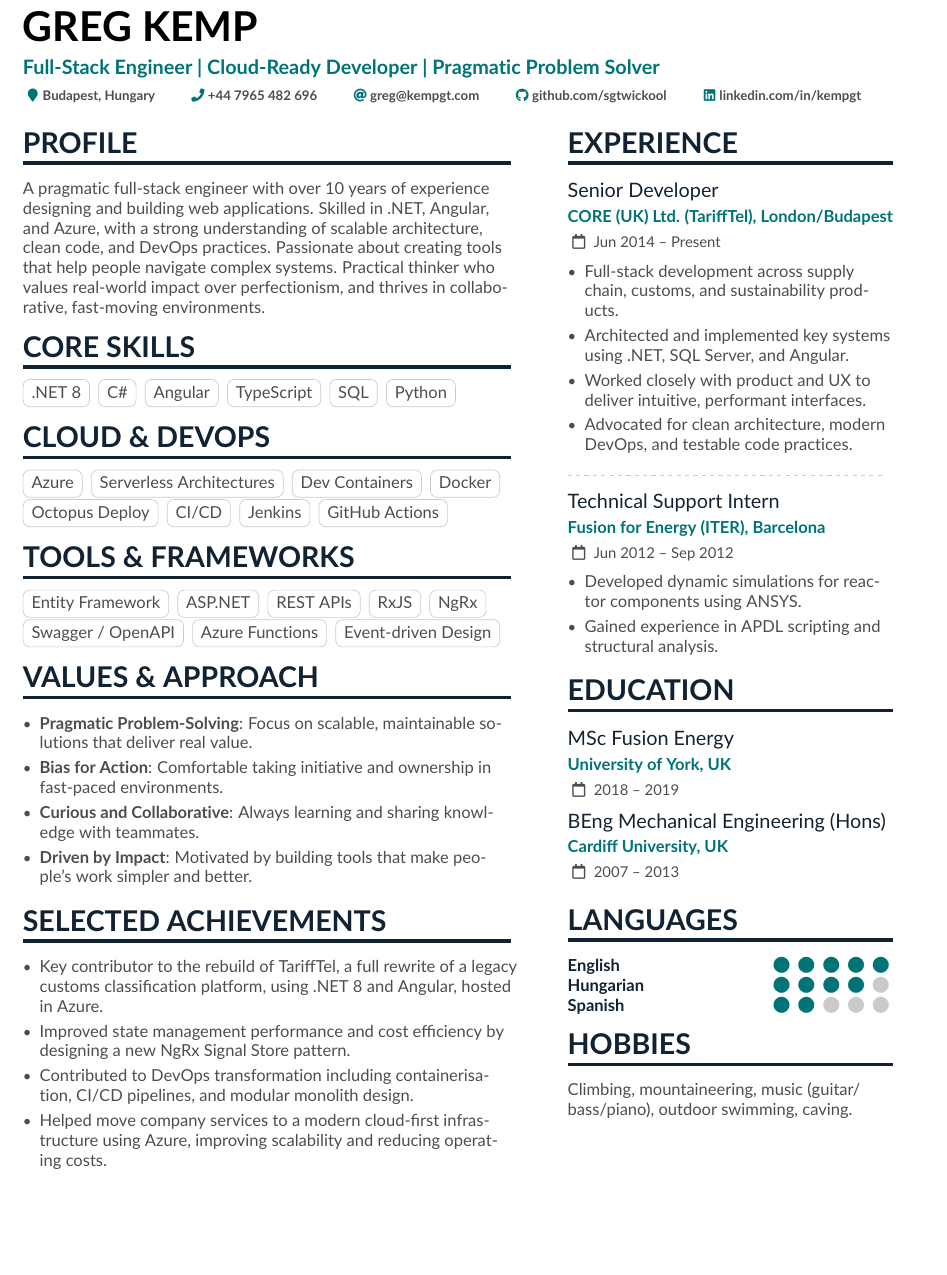
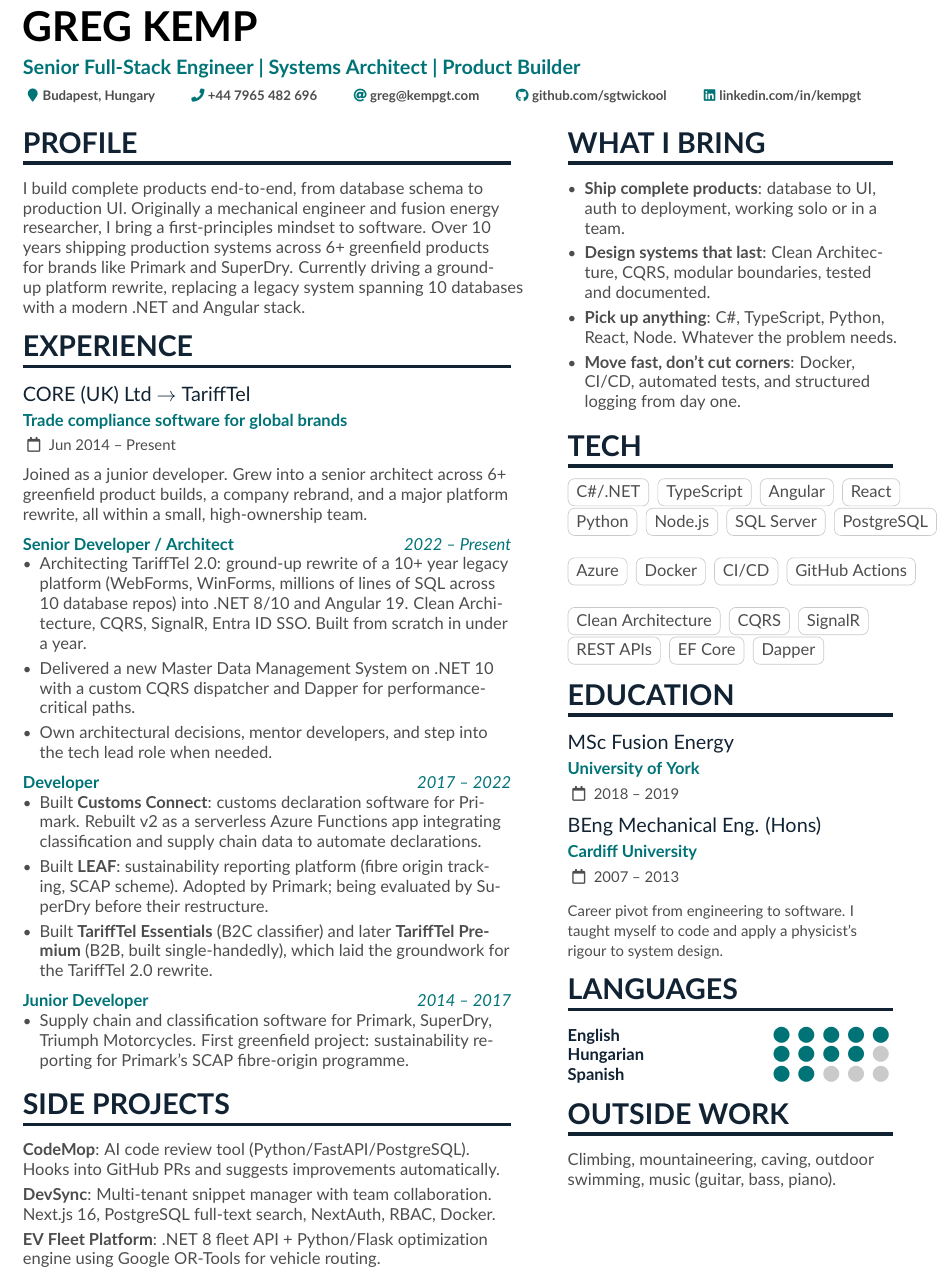
Before and after one commit to sgtwickool/latex-cv, a LaTeX CV (main.tex): part of the page, cut so that both start at the same text, the shorter picture padded with empty space. Compiled offline with pdfLaTeX.

Commit message:
Refresh content

```diff
--- a/main.tex
+++ b/main.tex
@@ -4,11 +4,10 @@
 
 \usepackage{paracol}
 
-% New color palette
+% Color palette
 \definecolor{DeepTeal}{HTML}{007377}
 \definecolor{DarkNavy}{HTML}{112233}
 \definecolor{SoftGrey}{HTML}{4D4D4D}
-\definecolor{WarmHighlight}{HTML}{FF6F5E} % Optional for strong accents
 
 \colorlet{accent}{DeepTeal}
 \colorlet{tagline}{DeepTeal}
@@ -17,9 +16,8 @@
 \colorlet{emphasis}{DarkNavy}
 \colorlet{body}{SoftGrey}
 
-
 \name{Greg Kemp}{}
-\tagline{Full-Stack Engineer | Cloud-Ready Developer | Pragmatic Problem Solver}
+\tagline{Senior Full-Stack Engineer \textbar{} Systems Architect \textbar{} Product Builder}
 
 \personalinfo{
   \location{Budapest, Hungary}
@@ -38,85 +35,92 @@
 \begin{paracol}{2}
 
 \cvsection{PROFILE}
-A pragmatic full-stack engineer with over 10 years of experience designing and building web applications. Skilled in .NET, Angular, and Azure, with a strong understanding of scalable architecture, clean code, and DevOps practices. Passionate about creating tools that help people navigate complex systems. Practical thinker who values real-world impact over perfectionism, and thrives in collaborative, fast-moving environments.
+I build complete products end-to-end, from database schema to production UI. Originally a mechanical engineer and fusion energy researcher, I bring a first-principles mindset to software. Over 10 years shipping production systems across 6+ greenfield products for brands like Primark and SuperDry. Currently driving a ground-up platform rewrite, replacing a legacy system spanning 10 databases with a modern .NET and Angular stack.
 
-\cvsection{CORE SKILLS}
-\cvtag{.NET 8}
-\cvtag{C\#}
-\cvtag{Angular}
-\cvtag{TypeScript}
-\cvtag{SQL}
-\cvtag{Python}
+\cvsection{EXPERIENCE}
 
-\cvsection{CLOUD \& DEVOPS}
-\cvtag{Azure}
-\cvtag{Serverless Architectures}
-\cvtag{Dev Containers}
-\cvtag{Docker}
-\cvtag{Octopus Deploy}
-\cvtag{CI/CD}
-\cvtag{Jenkins}
-\cvtag{GitHub Actions}
+\cvevent{CORE (UK) Ltd $\rightarrow$ TariffTel}{Trade compliance software for global brands}{Jun 2014 -- Present}{}
+Joined as a junior developer. Grew into a senior architect across 6+ greenfield product builds, a company rebrand, and a major platform rewrite, all within a small, high-ownership team.
 
-\cvsection{TOOLS \& FRAMEWORKS}
-\cvtag{Entity Framework}
-\cvtag{ASP.NET}
-\cvtag{REST APIs}
-\cvtag{RxJS}
-\cvtag{NgRx}
-\cvtag{Swagger / OpenAPI}
-\cvtag{Azure Functions}
-\cvtag{Event-driven Design}
-
-
-\cvsection{VALUES \& APPROACH}
+\medskip
+{\color{accent}\textbf{Senior Developer / Architect} \hfill \textit{2022 -- Present}}
 \begin{itemize}
-  \item \textbf{Pragmatic Problem-Solving}: Focus on scalable, maintainable solutions that deliver real value.
-  \item \textbf{Bias for Action}: Comfortable taking initiative and ownership in fast-paced environments.
-  \item \textbf{Curious and Collaborative}: Always learning and sharing knowledge with teammates.
-  \item \textbf{Driven by Impact}: Motivated by building tools that make people's work simpler and better.
+  \item Architecting TariffTel 2.0: ground-up rewrite of a 10+ year legacy platform (WebForms, WinForms, millions of lines of SQL across 10 database repos) into .NET 8/10 and Angular 19. Clean Architecture, CQRS, SignalR, Entra ID SSO. Built from scratch in under a year.
+  \item Delivered a new Master Data Management System on .NET 10 with a custom CQRS dispatcher and Dapper for performance-critical paths.
+  \item Own architectural decisions, mentor developers, and step into the tech lead role when needed.
 \end{itemize}
 
-\cvsection{SELECTED ACHIEVEMENTS}
+\smallskip
+{\color{accent}\textbf{Developer} \hfill \textit{2017 -- 2022}}
 \begin{itemize}
-  \item Key contributor to the rebuild of TariffTel, a full rewrite of a legacy customs classification platform, using .NET 8 and Angular, hosted in Azure.
-  \item Improved state management performance and cost efficiency by designing a new NgRx Signal Store pattern.
-  \item Contributed to DevOps transformation including containerisation, CI/CD pipelines, and modular monolith design.
-  \item Helped move company services to a modern cloud-first infrastructure using Azure, improving scalability and reducing operating costs.
+  \item Built \textbf{Customs Connect}: customs declaration software for Primark. Rebuilt v2 as a serverless Azure Functions app integrating classification and supply chain data to automate declarations.
+  \item Built \textbf{LEAF}: sustainability reporting platform (fibre origin tracking, SCAP scheme). Adopted by Primark; being evaluated by SuperDry before their restructure.
+  \item Built \textbf{TariffTel Essentials} (B2C classifier) and later \textbf{TariffTel Premium} (B2B, built single-handedly), which laid the groundwork for the TariffTel 2.0 rewrite.
 \end{itemize}
+
+\smallskip
+{\color{accent}\textbf{Junior Developer} \hfill \textit{2014 -- 2017}}
+\begin{itemize}
+  \item Supply chain and classification software for Primark, SuperDry, Triumph Motorcycles. First greenfield project: sustainability reporting for Primark's SCAP fibre-origin programme.
+\end{itemize}
+
+\cvsection{SIDE PROJECTS}
+\textbf{CodeMop}: AI code review tool (Python/FastAPI/PostgreSQL). Hooks into GitHub PRs and suggests improvements automatically.
+\smallskip
+
+\textbf{DevSync}: Multi-tenant snippet manager with team collaboration. Next.js 16, PostgreSQL full-text search, NextAuth, RBAC, Docker.
+\smallskip
+
+\textbf{EV Fleet Platform}: .NET 8 fleet API + Python/Flask optimization engine using Google OR-Tools for vehicle routing.
 
 \switchcolumn
 
-\cvsection{EXPERIENCE}
-
-\cvevent{Senior Developer}{CORE (UK) Ltd. (TariffTel), London/Budapest}{Jun 2014 -- Present}{}
+\cvsection{WHAT I BRING}
 \begin{itemize}
-  \item Full-stack development across supply chain, customs, and sustainability products.
-  \item Architected and implemented key systems using .NET, SQL Server, and Angular.
-  \item Worked closely with product and UX to deliver intuitive, performant interfaces.
-  \item Advocated for clean architecture, modern DevOps, and testable code practices.
+  \item \textbf{Ship complete products}: database to UI, auth to deployment, working solo or in a team.
+  \item \textbf{Design systems that last}: Clean Architecture, CQRS, modular boundaries, tested and documented.
+  \item \textbf{Pick up anything}: C\#, TypeScript, Python, React, Node. Whatever the problem needs.
+  \item \textbf{Move fast, don't cut corners}: Docker, CI/CD, automated tests, and structured logging from day one.
 \end{itemize}
 
-\divider
+\cvsection{TECH}
+\cvtag{C\#/.NET}
+\cvtag{TypeScript}
+\cvtag{Angular}
+\cvtag{React}
+\cvtag{Python}
+\cvtag{Node.js}
+\cvtag{SQL Server}
+\cvtag{PostgreSQL}
+\medskip
 
-\cvevent{Technical Support Intern}{Fusion for Energy (ITER), Barcelona}{Jun 2012 -- Sep 2012}{}
-\begin{itemize}
-  \item Developed dynamic simulations for reactor components using ANSYS.
-  \item Gained experience in APDL scripting and structural analysis.
-\end{itemize}
+\cvtag{Azure}
+\cvtag{Docker}
+\cvtag{CI/CD}
+\cvtag{GitHub Actions}
+\medskip
+
+\cvtag{Clean Architecture}
+\cvtag{CQRS}
+\cvtag{SignalR}
+\cvtag{REST APIs}
+\cvtag{EF Core}
+\cvtag{Dapper}
 
 \cvsection{EDUCATION}
 
-\cvevent{MSc Fusion Energy}{University of York, UK}{2018 -- 2019}{}
-\cvevent{BEng Mechanical Engineering (Hons)}{Cardiff University, UK}{2007 -- 2013}{}
+\cvevent{MSc Fusion Energy}{University of York}{2018 -- 2019}{}
+\cvevent{BEng Mechanical Eng. (Hons)}{Cardiff University}{2007 -- 2013}{}
+\smallskip
+{\small Career pivot from engineering to software. I taught myself to code and apply a physicist's rigour to system design.}
 
 \cvsection{LANGUAGES}
 \cvskill{English}{5}
 \cvskill{Hungarian}{4}
 \cvskill{Spanish}{2}
 
-\cvsection{HOBBIES}
-Climbing, mountaineering, music (guitar/ bass/piano), outdoor swimming, caving.
+\cvsection{OUTSIDE WORK}
+Climbing, mountaineering, caving, outdoor swimming, music (guitar, bass, piano).
 
 \end{paracol}
 
```
Also changed, not shown: main.tex (1 more changed lines).
